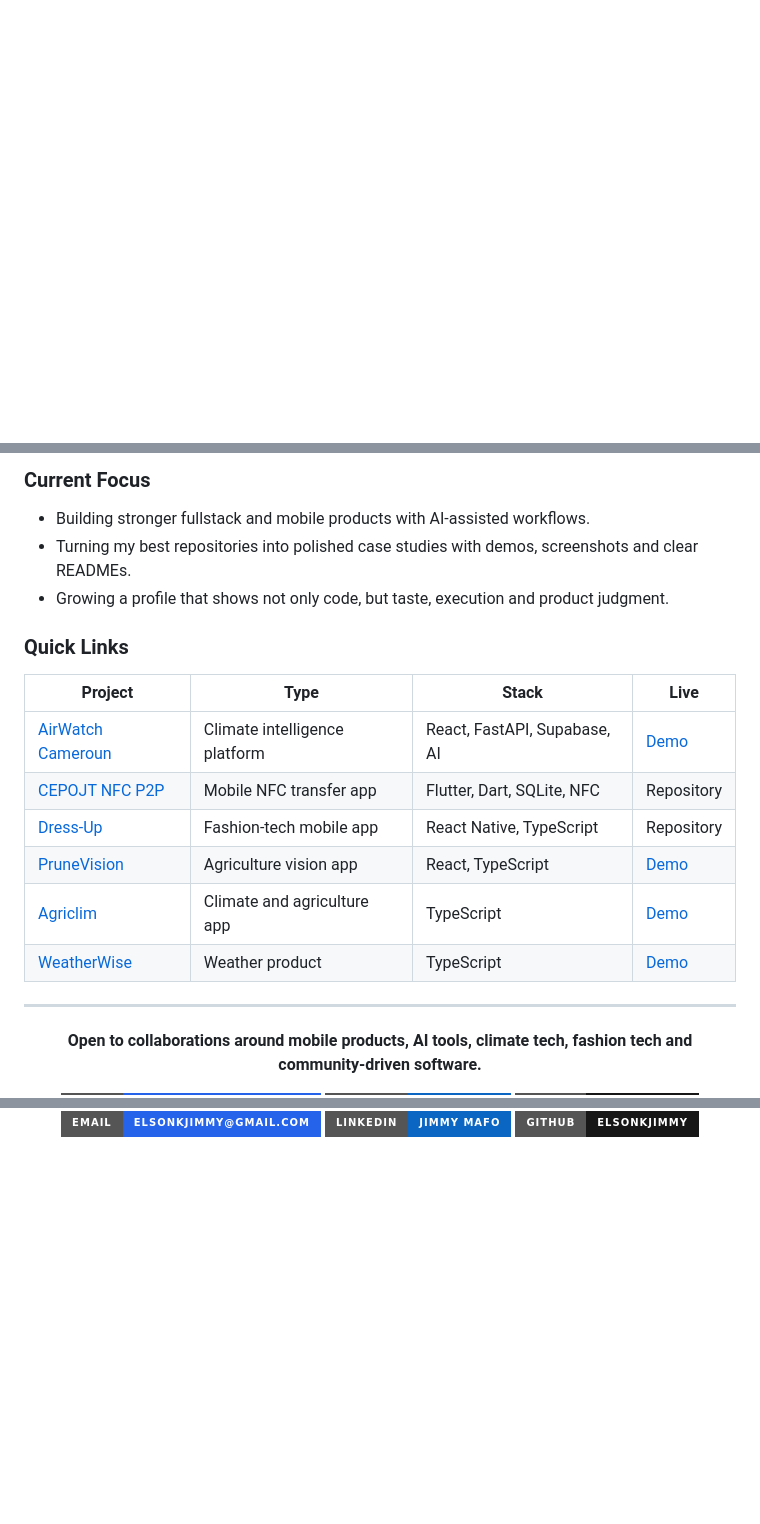
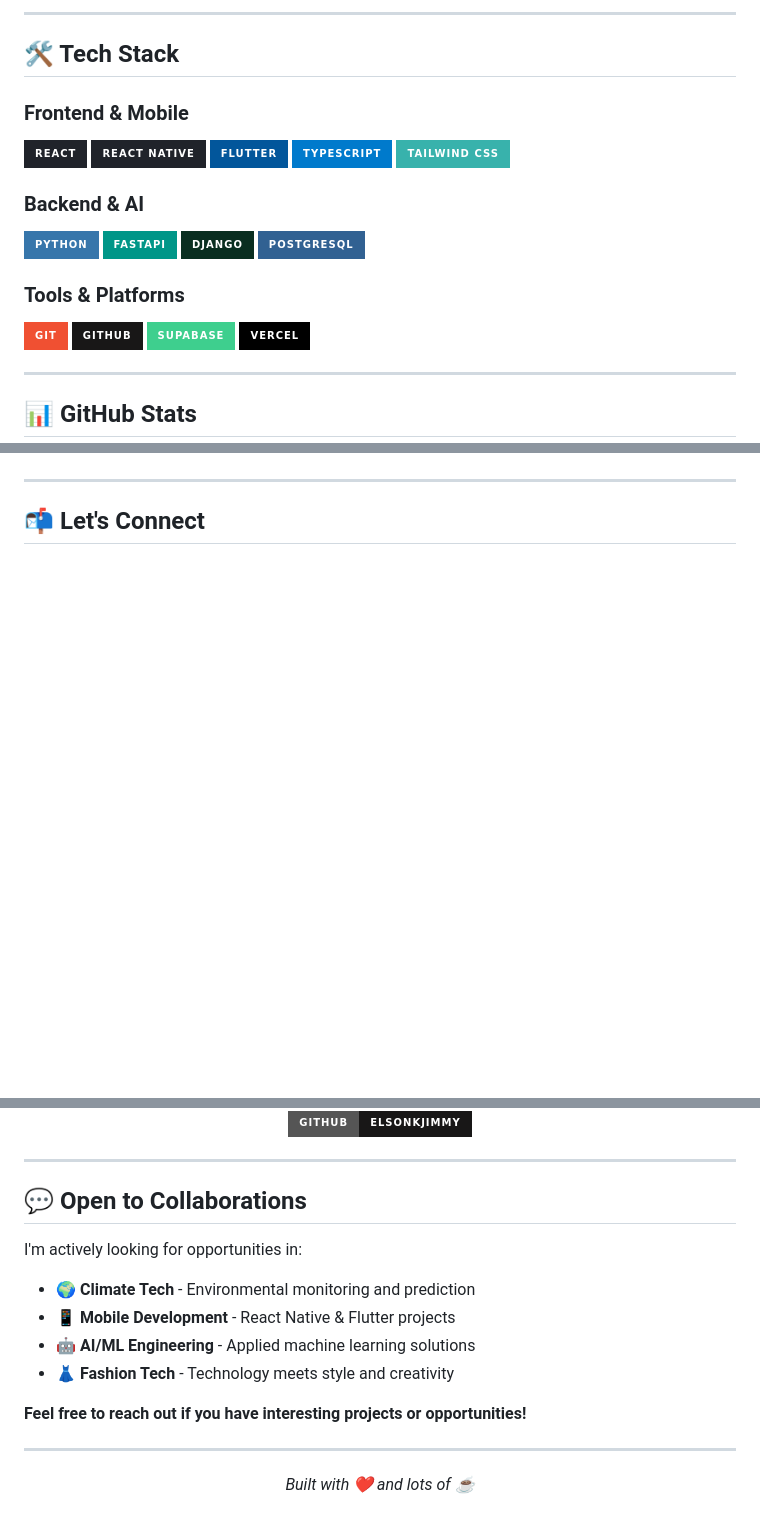
Before and after one commit to elsonkjimmy/elsonkjimmy, a Markdown page: README.md, 3 parts joined by grey strips. GitHub-like rendering; badges without logos; blank space fills up the shorter version.

Commit message:
Restructure README with professional profile, clear project showcase, and optimized layout

```diff
--- a/README.md
+++ b/README.md
@@ -115,3 +93,29 @@
+---
+
+## 🛠 Tech Stack
+
+### Frontend & Mobile
+![React](https://img.shields.io/badge/React-20232A?style=for-the-badge&logo=react&logoColor=61DAFB)
+![React Native](https://img.shields.io/badge/React_Native-20232A?style=for-the-badge&logo=react&logoColor=61DAFB)
+![Flutter](https://img.shields.io/badge/Flutter-02569B?style=for-the-badge&logo=flutter&logoColor=white)
+![TypeScript](https://img.shields.io/badge/TypeScript-007ACC?style=for-the-badge&logo=typescript&logoColor=white)
+![Tailwind CSS](https://img.shields.io/badge/Tailwind_CSS-38B2AC?style=for-the-badge&logo=tailwind-css&logoColor=white)
+
+### Backend & AI
+![Python](https://img.shields.io/badge/Python-3776AB?style=for-the-badge&logo=python&logoColor=white)
+![FastAPI](https://img.shields.io/badge/FastAPI-009688?style=for-the-badge&logo=fastapi&logoColor=white)
+![Django](https://img.shields.io/badge/Django-092E20?style=for-the-badge&logo=django&logoColor=white)
+![PostgreSQL](https://img.shields.io/badge/PostgreSQL-316192?style=for-the-badge&logo=postgresql&logoColor=white)
+
+### Tools & Platforms
+![Git](https://img.shields.io/badge/Git-F05032?style=for-the-badge&logo=git&logoColor=white)
+![GitHub](https://img.shields.io/badge/GitHub-181717?style=for-the-badge&logo=github&logoColor=white)
+![Supabase](https://img.shields.io/badge/Supabase-3ECF8E?style=for-the-badge&logo=supabase&logoColor=white)
+![Vercel](https://img.shields.io/badge/Vercel-000000?style=for-the-badge&logo=vercel&logoColor=white)
+
+---
+
+## 📊 GitHub Stats
 
 <p align="center">
   <img height="170" src="https://github-readme-stats.vercel.app/api?username=elsonkjimmy&show_icons=true&theme=tokyonight&hide_border=true&rank_icon=github&include_all_commits=true" alt="GitHub stats" />
@@ -141,25 +128,7 @@
-### Current Focus
-
-- Building stronger fullstack and mobile products with AI-assisted workflows.
-- Turning my best repositories into polished case studies with demos, screenshots and clear READMEs.
-- Growing a profile that shows not only code, but taste, execution and product judgment.
-
-### Quick Links
-
-| Project | Type | Stack | Live |
-| --- | --- | --- | --- |
-| [AirWatch Cameroun](https://github.com/elsonkjimmy/airwatch-cameroun) | Climate intelligence platform | React, FastAPI, Supabase, AI | [Demo](https://airwatch-cameroun.vercel.app) |
-| [CEPOJT NFC P2P](https://github.com/elsonkjimmy/cepojt-nfc-p2p) | Mobile NFC transfer app | Flutter, Dart, SQLite, NFC | Repository |
-| [Dress-Up](https://github.com/elsonkjimmy/Dress-Up) | Fashion-tech mobile app | React Native, TypeScript | Repository |
-| [PruneVision](https://github.com/elsonkjimmy/PruneVision) | Agriculture vision app | React, TypeScript | [Demo](https://prune-vision.vercel.app) |
-| [Agriclim](https://github.com/elsonkjimmy/Agriclim-) | Climate and agriculture app | TypeScript | [Demo](https://agriclim.vercel.app) |
-| [WeatherWise](https://github.com/elsonkjimmy/weatherwise) | Weather product | TypeScript | [Demo](https://weatherwise-w3oe.vercel.app) |
 
 ---
 
-<p align="center">
-  <strong>Open to collaborations around mobile products, AI tools, climate tech, fashion tech and community-driven software.</strong>
-</p>
+## 📬 Let's Connect
 
 <p align="center">
   <a href="mailto:elsonkjimmy@gmail.com">
@@ -172,3 +144,21 @@
     <img src="https://img.shields.io/badge/GitHub-elsonkjimmy-181717?style=for-the-badge&logo=github&logoColor=white" alt="GitHub" />
   </a>
 </p>
+
+---
+
+## 💬 Open to Collaborations
+
+I'm actively looking for opportunities in:
+- 🌍 **Climate Tech** - Environmental monitoring and prediction
+- 📱 **Mobile Development** - React Native & Flutter projects
+- 🤖 **AI/ML Engineering** - Applied machine learning solutions
+- 👗 **Fashion Tech** - Technology meets style and creativity
+
+**Feel free to reach out if you have interesting projects or opportunities!**
+
+---
+
+<p align="center">
+  <em>Built with ❤️ and lots of ☕</em>
+</p>
```
Also changed, not shown: other parts of README.md (+77 -113 lines).
